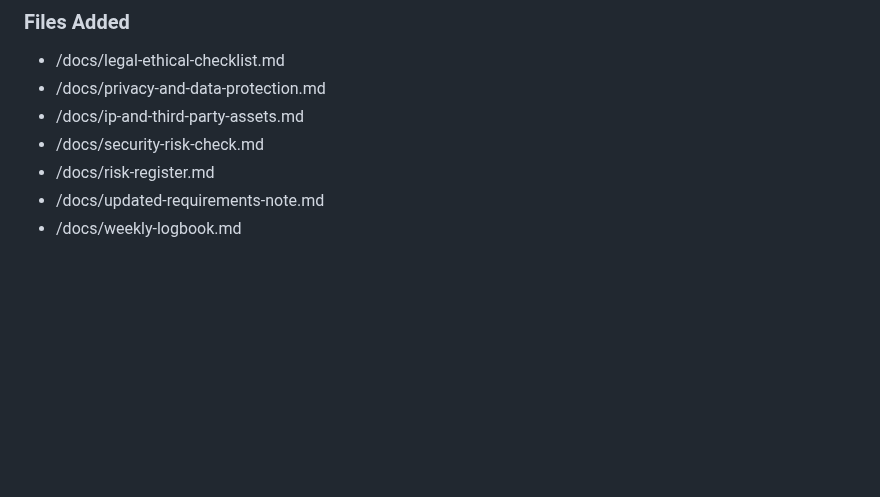
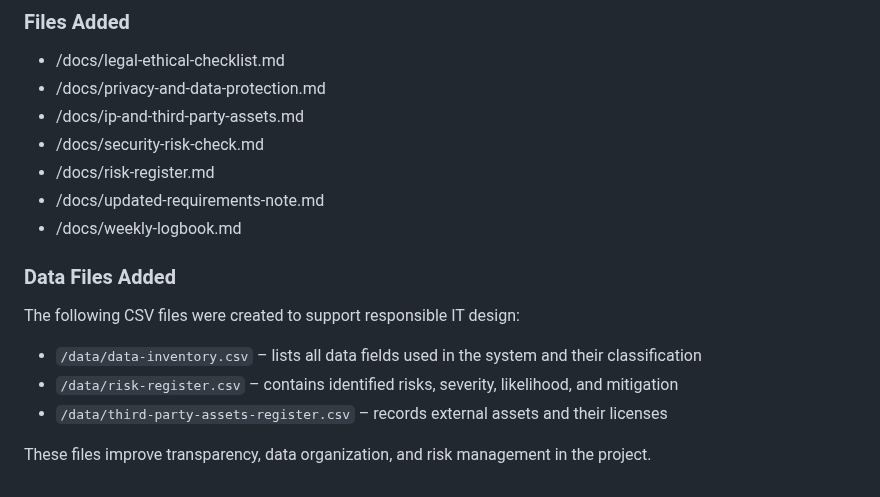
Before and after one commit to Saxon2771/ICT111-HEHe-MVP, a Markdown page: README.md, the part around the change. Rendered like a GitHub page; blank space fills up the shorter version.

```diff
--- a/README.md
+++ b/README.md
@@ -271,3 +271,13 @@ This lab focuses on reviewing the system from legal, ethical, privacy, and secur
 - /docs/risk-register.md
 - /docs/updated-requirements-note.md
 - /docs/weekly-logbook.md
+
+### Data Files Added
+
+The following CSV files were created to support responsible IT design:
+
+- `/data/data-inventory.csv` – lists all data fields used in the system and their classification
+- `/data/risk-register.csv` – contains identified risks, severity, likelihood, and mitigation
+- `/data/third-party-assets-register.csv` – records external assets and their licenses
+
+These files improve transparency, data organization, and risk management in the project.
```
